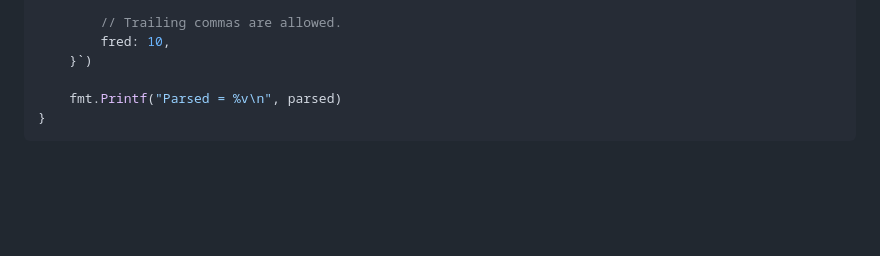
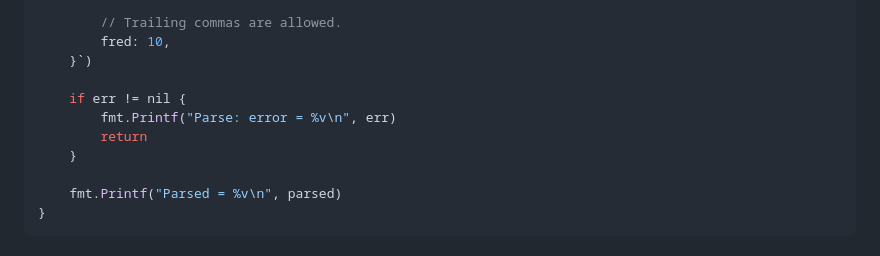
Before and after one commit to shellyln/go-loose-json-parser, a Markdown page: README.md, the part around the change. GitHub-like rendering; blank space fills up the shorter version.

```diff
--- a/README.md
+++ b/README.md
@@ -78,6 +78,11 @@ func main() {
         // Trailing commas are allowed.
         fred: 10,
     }`)
+
+    if err != nil {
+        fmt.Printf("Parse: error = %v\n", err)
+        return
+    }
 
     fmt.Printf("Parsed = %v\n", parsed)
 }
```
